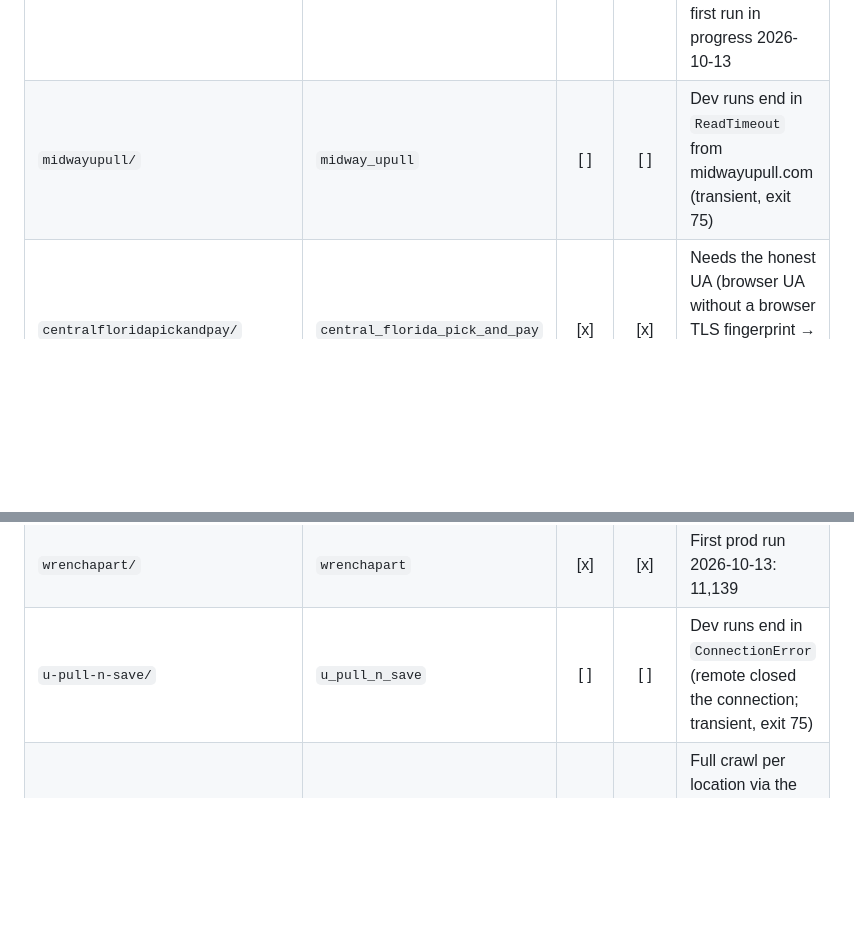
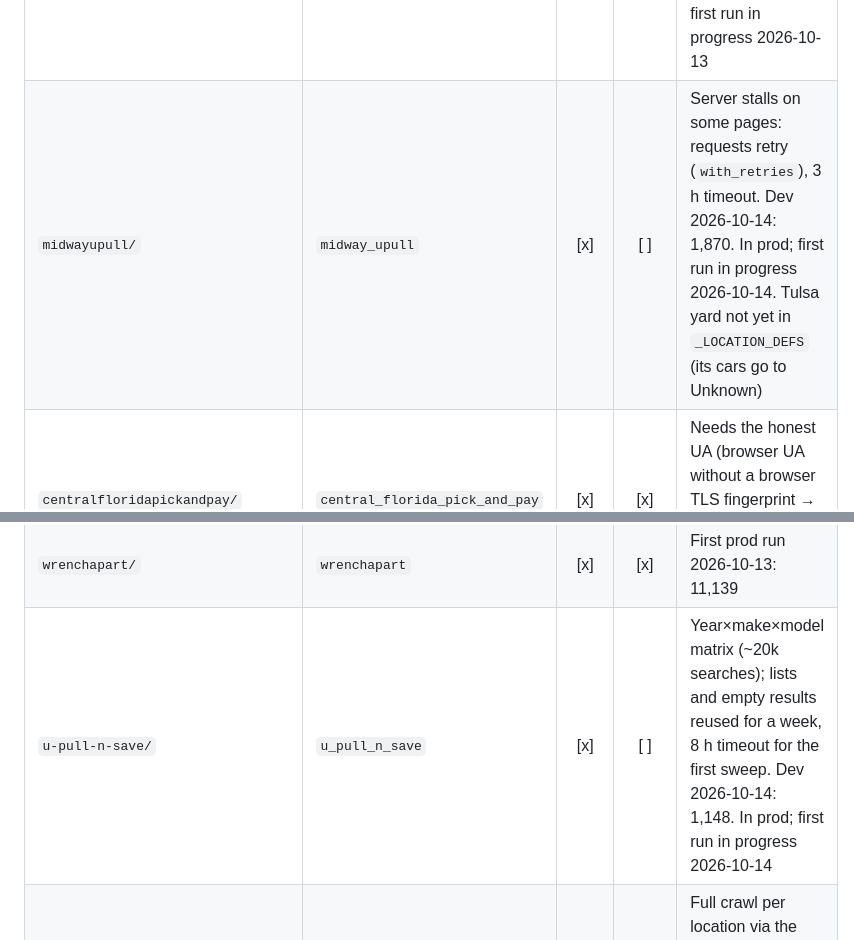
Before and after one commit to dwilson2547/gyopart, a Markdown page: junkyard-inventory-scrapers/RELEASES.md, 2 parts joined by grey strips. Rendered like a GitHub page; blank space fills up the shorter version.

```diff
--- a/junkyard-inventory-scrapers/RELEASES.md
+++ b/junkyard-inventory-scrapers/RELEASES.md
@@ -18,14 +18,14 @@ scrape-job-manager.
 | `arizonaautoparts/` | `arizona_auto_parts` | [x] | [x] | Incremental: drop check off, 3 h timeout. First prod run 2026-10-13: 4,257 |
 | `las-parts/` | `las_parts` | [x] | [x] | Incremental: drop check off, 3 h timeout. First prod run 2026-10-13: 3,619 |
 | `strickerautoparts/` | `stricker_auto_parts` | [x] | [ ] | Incremental: drop check off, 3 h timeout. Dev 2026-10-13: 25,124. In prod; first run in progress 2026-10-13 |
-| `midwayupull/` | `midway_upull` | [ ] | [ ] | Dev runs end in `ReadTimeout` from midwayupull.com (transient, exit 75) |
+| `midwayupull/` | `midway_upull` | [x] | [ ] | Server stalls on some pages: requests retry (`with_retries`), 3 h timeout. Dev 2026-10-14: 1,870. In prod; first run in progress 2026-10-14. Tulsa yard not yet in `_LOCATION_DEFS` (its cars go to Unknown) |
 | `centralfloridapickandpay/` | `central_florida_pick_and_pay` | [x] | [x] | Needs the honest UA (browser UA without a browser TLS fingerprint → 403). First prod run 2026-10-13: 1,287 |
 | `picknpullsa/` | `picknpullsa` | [x] | [x] | Paged `/inventory?page=N`; stops on a repeated page. First prod run 2026-10-13: 4,222 |
 | `budgetupullit/` | `budget_upullit` | [x] | [x] | Honest UA, as above. Drop check off. First prod run 2026-10-13: 1,547 |
 | `ipullupull/` | `ipullupull` | [x] | [x] | First prod run 2026-10-13: 4,069 |
 | `utpap/` | `utpap` | [x] | [x] | First prod run 2026-10-13: 1,806 |
 | `wrenchapart/` | `wrenchapart` | [x] | [x] | First prod run 2026-10-13: 11,139 |
-| `u-pull-n-save/` | `u_pull_n_save` | [ ] | [ ] | Dev runs end in `ConnectionError` (remote closed the connection; transient, exit 75) |
+| `u-pull-n-save/` | `u_pull_n_save` | [x] | [ ] | Year×make×model matrix (~20k searches); lists and empty results reused for a week, 8 h timeout for the first sweep. Dev 2026-10-14: 1,148. In prod; first run in progress 2026-10-14 |
 | `fenixupull/` | `fenix_upull` | [x] | [x] | Full crawl per location via the `fnx_location` cookie; 4 h timeout. First prod run 2026-10-13: 5,351 |
 | `tearapart/` | `tear_a_part` | [x] | [x] | First prod run 2026-10-13: 1,624 |
 | `pull-n-save/` | `pull_n_save` | [x] | [x] | Honest UA, as above; yard ZIPs set in `_STORE_DEFS`; 3 h timeout. First prod run 2026-10-13: 11,402 |
```
Also changed, not shown: TODO.md (+2 -1 lines).
